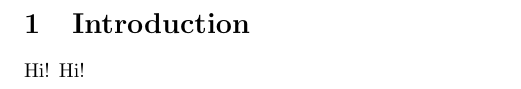
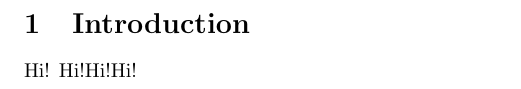
Before and after one commit to cvacca/repo, a LaTeX document (manuscript.tex): part of the page, cut so that both start at the same text. Compiled offline with pdfLaTeX.

Commit message:
secodn modification

```diff
--- a/manuscript.tex
+++ b/manuscript.tex
@@ -1,5 +1,6 @@
 \documentclass[10pt,twocolumn]{article}
 \begin{document}
 \section{Introduction}
-Hi! Hi!
+Hi! Hi!Hi!Hi!
+
 \end{document}
```
